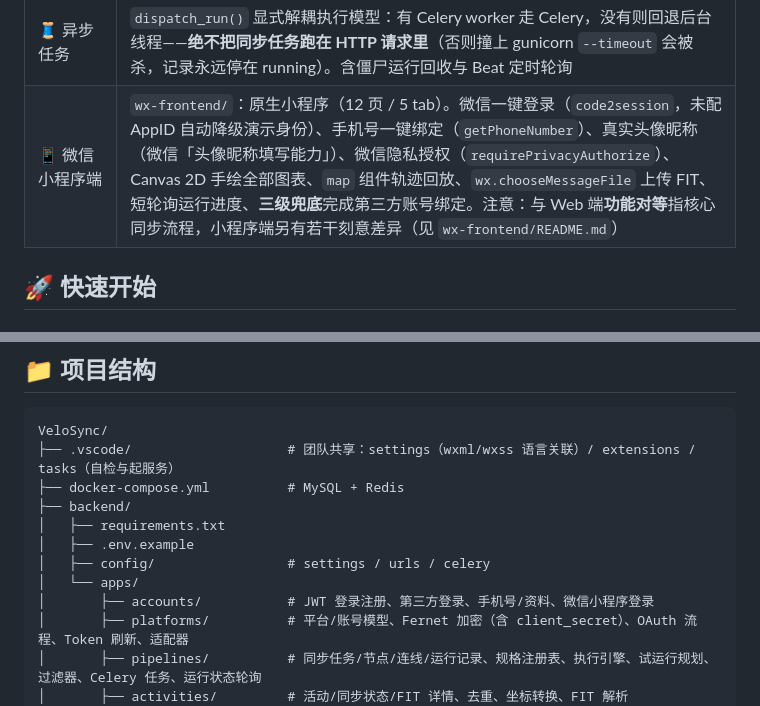
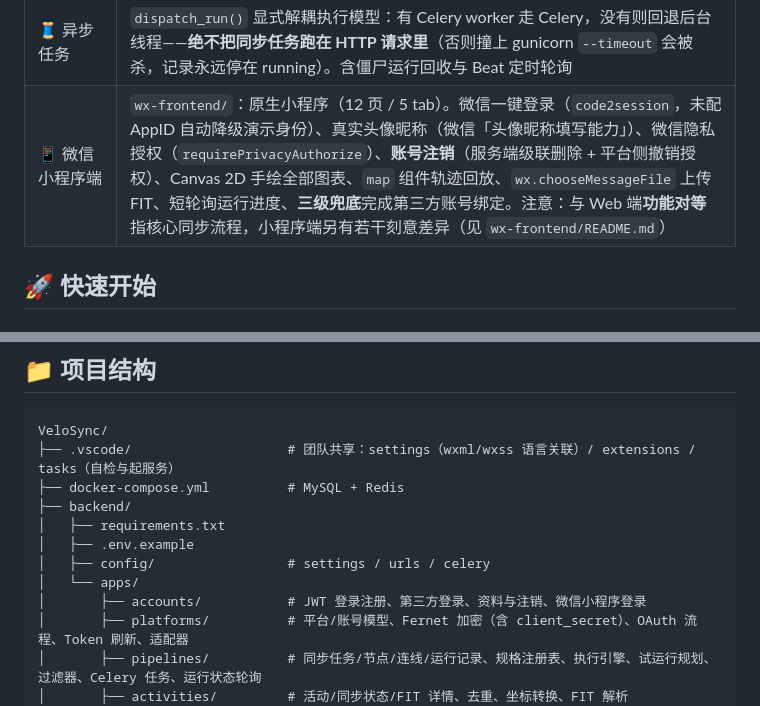
Before and after one commit to MfishGG/VeloSync, a Markdown page: README.md, 2 parts joined by grey strips. Drawn GitHub-style.

Commit message:
docs: 同步隐私指引口径（手机号、位置信息、注销）
README：
  · 小程序端能力列表去掉「手机号一键绑定」，补上「账号注销」
  · 后端目录说明「手机号/资料」→「资料与注销」

docs/小程序提审与隐私合规.md（本地留存，不入库）：
  · 接口对照表：「收集你的手机号」由「必须声明」改标为「已整体移除」
  · 逐项文案：删掉手机号那段；把手机号与位置信息合并成一节「两项都删掉」，
    并写清为什么顺序必须是「先删代码、再删后台那一项」
  · 测试备注的功能清单去掉手机号，补上注销路径
  · 自查清单改为「不含手机号与位置信息」
  · 代码侧示例从 getPhoneNumber 耦合写法换成 agreePrivacyAuthorization

```diff
--- a/README.md
+++ b/README.md
@@ -30,7 +30,7 @@
 | 🖥 三栏工作台       | 左侧导航可折叠可拖拽调宽，右侧上下文面板随选中对象切换                                                                                                                                                                     |
 | 🧩 插件化 Adapter | 平台适配器注册表：Mock 可完整跑通；iGPSPORT/Garmin/Strava/COROS 骨架，申请到凭证后实现接口即接入                                                                                                                               |
 | 🧵 异步任务        | `dispatch_run()` 显式解耦执行模型：有 Celery worker 走 Celery，没有则回退后台线程——**绝不把同步任务跑在 HTTP 请求里**（否则撞上 gunicorn `--timeout` 会被杀，记录永远停在 running）。含僵尸运行回收与 Beat 定时轮询                                    |
-| 📱 微信小程序端      | `wx-frontend/`：原生小程序（12 页 / 5 tab）。微信一键登录（`code2session`，未配 AppID 自动降级演示身份）、手机号一键绑定（`getPhoneNumber`）、真实头像昵称（微信「头像昵称填写能力」）、微信隐私授权（`requirePrivacyAuthorize`）、Canvas 2D 手绘全部图表、`map` 组件轨迹回放、`wx.chooseMessageFile` 上传 FIT、短轮询运行进度、**三级兜底**完成第三方账号绑定。注意：与 Web 端**功能对等**指核心同步流程，小程序端另有若干刻意差异（见 `wx-frontend/README.md`）             |
+| 📱 微信小程序端      | `wx-frontend/`：原生小程序（12 页 / 5 tab）。微信一键登录（`code2session`，未配 AppID 自动降级演示身份）、真实头像昵称（微信「头像昵称填写能力」）、微信隐私授权（`requirePrivacyAuthorize`）、**账号注销**（服务端级联删除 + 平台侧撤销授权）、Canvas 2D 手绘全部图表、`map` 组件轨迹回放、`wx.chooseMessageFile` 上传 FIT、短轮询运行进度、**三级兜底**完成第三方账号绑定。注意：与 Web 端**功能对等**指核心同步流程，小程序端另有若干刻意差异（见 `wx-frontend/README.md`）             |
 
 ## 🚀 快速开始
 
@@ -161,7 +161,7 @@ VeloSync/
 │   ├── .env.example
 │   ├── config/                 # settings / urls / celery
 │   └── apps/
-│       ├── accounts/           # JWT 登录注册、第三方登录、手机号/资料、微信小程序登录
+│       ├── accounts/           # JWT 登录注册、第三方登录、资料与注销、微信小程序登录
 │       ├── platforms/          # 平台/账号模型、Fernet 加密（含 client_secret）、OAuth 流程、Token 刷新、适配器
 │       ├── pipelines/          # 同步任务/节点/连线/运行记录、规格注册表、执行引擎、试运行规划、过滤器、Celery 任务、运行状态轮询
 │       ├── activities/         # 活动/同步状态/FIT 详情、去重、坐标转换、FIT 解析
```
